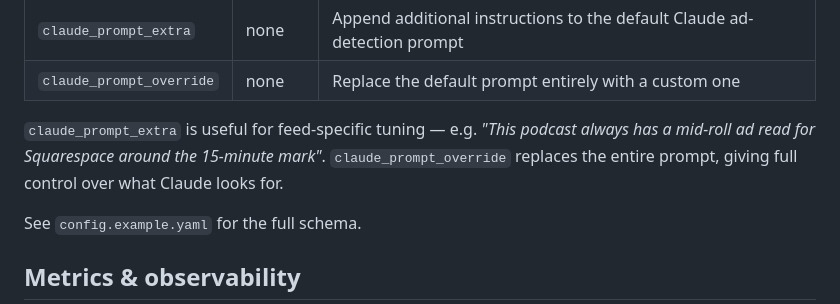
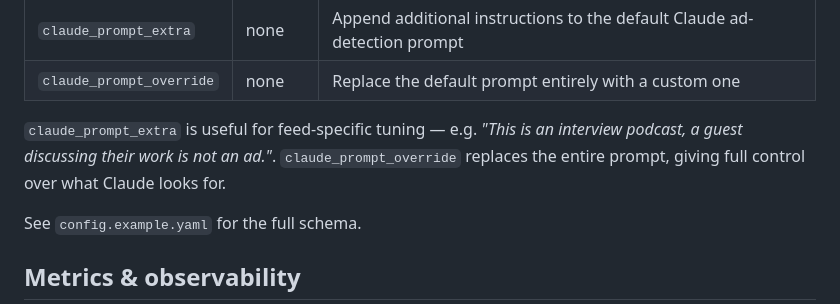
Before and after one commit to cwilliams5/Siphon, a Markdown page: README.md, the part around the change. Drawn GitHub-style.

Commit message:
Revise claude_prompt_extra example in README
Updated examples for 'claude_prompt_extra' to reflect new context.

```diff
--- a/README.md
+++ b/README.md
@@ -251,7 +251,7 @@ Every feed can override the defaults above. Set these in `config.yaml` under eac
 | `claude_prompt_extra` | none | Append additional instructions to the default Claude ad-detection prompt |
 | `claude_prompt_override` | none | Replace the default prompt entirely with a custom one |
 
-`claude_prompt_extra` is useful for feed-specific tuning — e.g. *"This podcast always has a mid-roll ad read for Squarespace around the 15-minute mark"*. `claude_prompt_override` replaces the entire prompt, giving full control over what Claude looks for.
+`claude_prompt_extra` is useful for feed-specific tuning — e.g. *"This is an interview podcast, a guest discussing their work is not an ad."*. `claude_prompt_override` replaces the entire prompt, giving full control over what Claude looks for.
 
 See `config.example.yaml` for the full schema.
 
```
